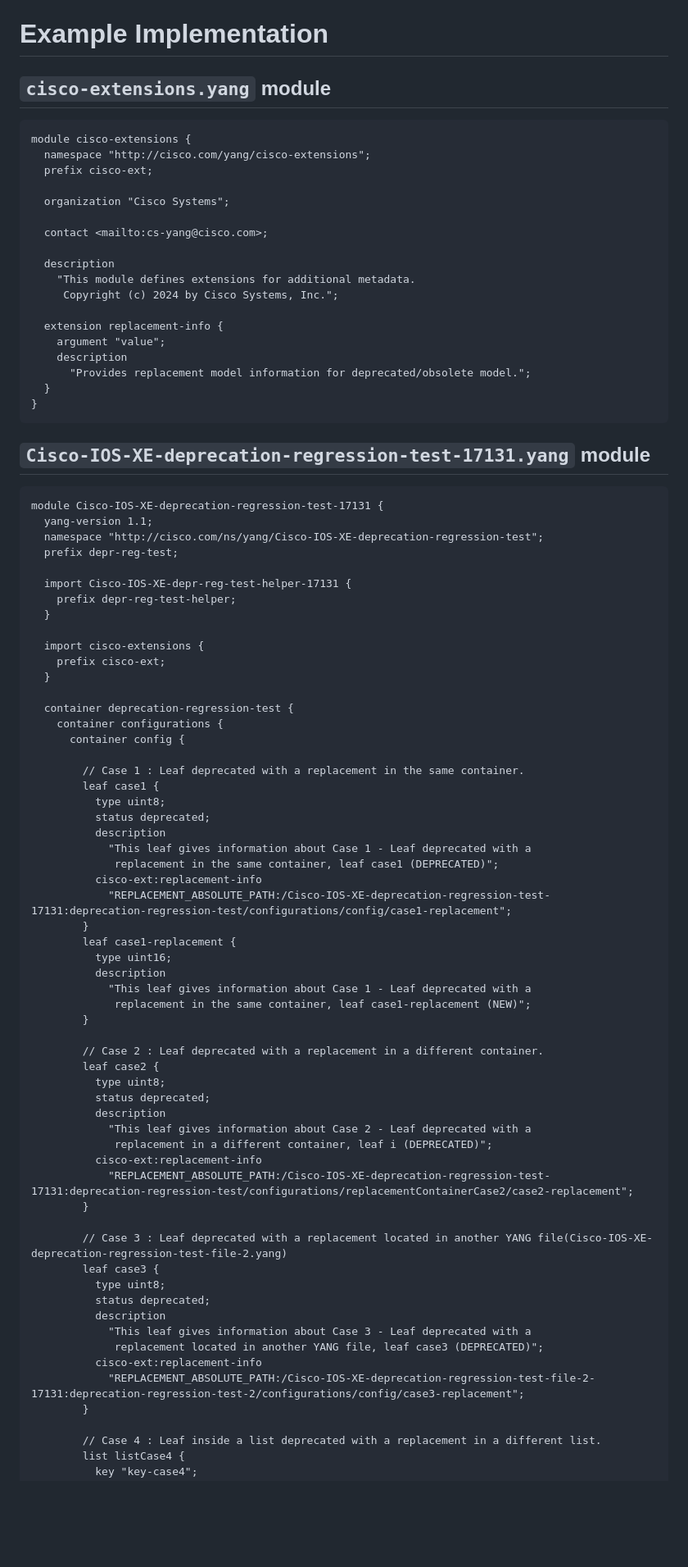
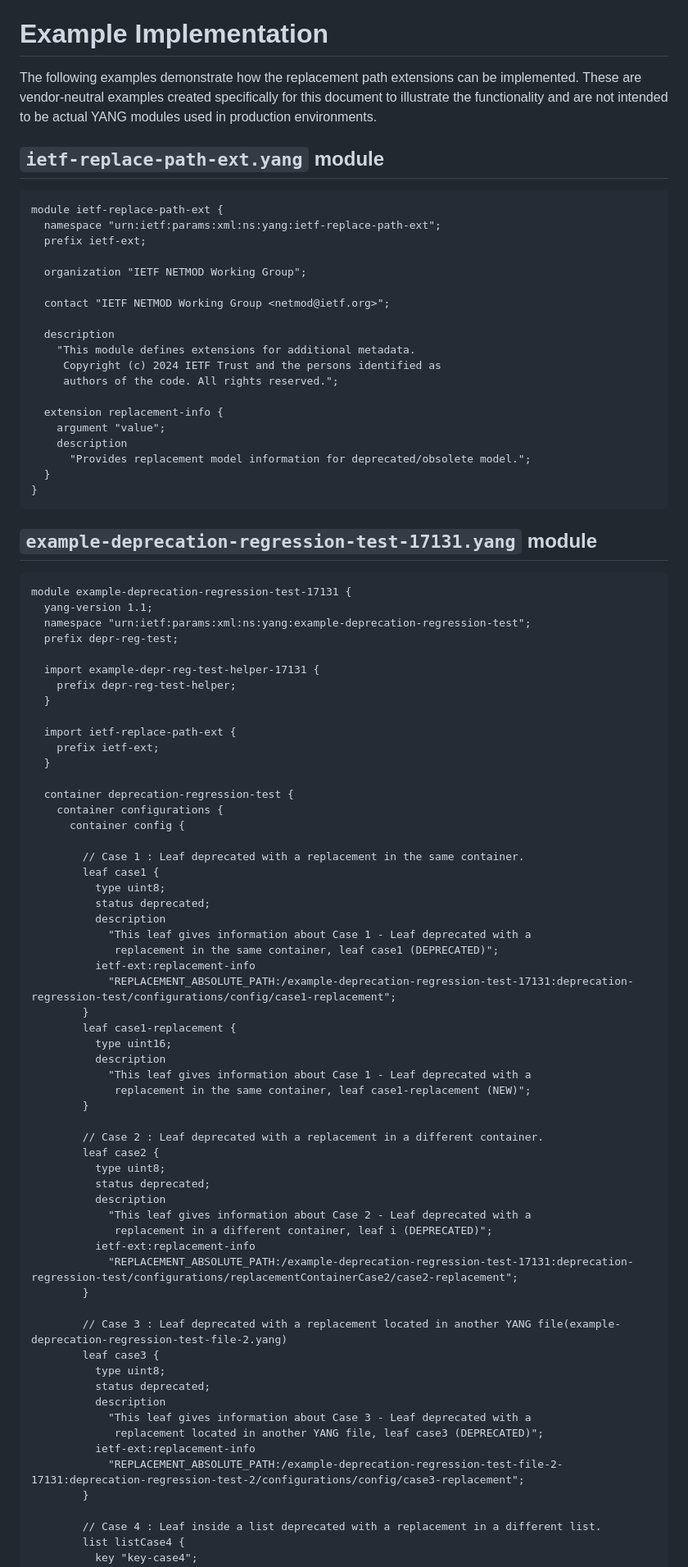
Before and after one commit to rajesh-rtv/yang-replacement, a Markdown page: draft-rtv-netmod-yang-subtree-replacement.md, the part around the change printed below. Shown: that part at 82% size. Drawn GitHub-style; blank space fills up the shorter version.

````diff
--- a/draft-rtv-netmod-yang-subtree-replacement.md
+++ b/draft-rtv-netmod-yang-subtree-replacement.md
@@ -190,20 +190,23 @@ When deprecating structures like container or list at their respective levels, i
 
 # Example Implementation
 
-## `cisco-extensions.yang` module
+The following examples demonstrate how the replacement path extensions can be implemented. These are vendor-neutral examples created specifically for this document to illustrate the functionality and are not intended to be actual YANG modules used in production environments.
+
+## `ietf-replace-path-ext.yang` module
 
 ```yang
-module cisco-extensions {
-  namespace "http://cisco.com/yang/cisco-extensions";
-  prefix cisco-ext;
+module ietf-replace-path-ext {
+  namespace "urn:ietf:params:xml:ns:yang:ietf-replace-path-ext";
+  prefix ietf-ext;
 
-  organization "Cisco Systems";
+  organization "IETF NETMOD Working Group";
 
-  contact <mailto:cs-yang@cisco.com>;
+  contact "IETF NETMOD Working Group <netmod@ietf.org>";
 
   description
     "This module defines extensions for additional metadata.
-     Copyright (c) 2024 by Cisco Systems, Inc.";
+     Copyright (c) 2024 IETF Trust and the persons identified as
+     authors of the code. All rights reserved.";
 
   extension replacement-info {
     argument "value";
@@ -213,20 +216,20 @@ module cisco-extensions {
 }
 ```
 
-## `Cisco-IOS-XE-deprecation-regression-test-17131.yang` module
+## `example-deprecation-regression-test-17131.yang` module
 
 ```yang
-module Cisco-IOS-XE-deprecation-regression-test-17131 {
+module example-deprecation-regression-test-17131 {
   yang-version 1.1;
-  namespace "http://cisco.com/ns/yang/Cisco-IOS-XE-deprecation-regression-test";
+  namespace "urn:ietf:params:xml:ns:yang:example-deprecation-regression-test";
   prefix depr-reg-test;
 
-  import Cisco-IOS-XE-depr-reg-test-helper-17131 {
+  import example-depr-reg-test-helper-17131 {
     prefix depr-reg-test-helper;
   }
 
-  import cisco-extensions {
-    prefix cisco-ext;
+  import ietf-replace-path-ext {
+    prefix ietf-ext;
   }
 
   container deprecation-regression-test {
@@ -240,8 +243,8 @@ module Cisco-IOS-XE-deprecation-regression-test-17131 {
           description
             "This leaf gives information about Case 1 - Leaf deprecated with a
              replacement in the same container, leaf case1 (DEPRECATED)";
-          cisco-ext:replacement-info
-            "REPLACEMENT_ABSOLUTE_PATH:/Cisco-IOS-XE-deprecation-regression-test-17131:deprecation-regression-test/configurations/config/case1-replacement";
+          ietf-ext:replacement-info
+            "REPLACEMENT_ABSOLUTE_PATH:/example-deprecation-regression-test-17131:deprecation-regression-test/configurations/config/case1-replacement";
         }
         leaf case1-replacement {
           type uint16;
@@ -257,19 +260,19 @@ module Cisco-IOS-XE-deprecation-regression-test-17131 {
           description
             "This leaf gives information about Case 2 - Leaf deprecated with a
              replacement in a different container, leaf i (DEPRECATED)";
-          cisco-ext:replacement-info
-            "REPLACEMENT_ABSOLUTE_PATH:/Cisco-IOS-XE-deprecation-regression-test-17131:deprecation-regression-test/configurations/replacementContainerCase2/case2-replacement";
+          ietf-ext:replacement-info
+            "REPLACEMENT_ABSOLUTE_PATH:/example-deprecation-regression-test-17131:deprecation-regression-test/configurations/replacementContainerCase2/case2-replacement";
         }
 
-        // Case 3 : Leaf deprecated with a replacement located in another YANG file(Cisco-IOS-XE-deprecation-regression-test-file-2.yang)
+        // Case 3 : Leaf deprecated with a replacement located in another YANG file(example-deprecation-regression-test-file-2.yang)
         leaf case3 {
           type uint8;
           status deprecated;
           description
             "This leaf gives information about Case 3 - Leaf deprecated with a
              replacement located in another YANG file, leaf case3 (DEPRECATED)";
-          cisco-ext:replacement-info
-            "REPLACEMENT_ABSOLUTE_PATH:/Cisco-IOS-XE-deprecation-regression-test-file-2-17131:deprecation-regression-test-2/configurations/config/case3-replacement";
+          ietf-ext:replacement-info
+            "REPLACEMENT_ABSOLUTE_PATH:/example-deprecation-regression-test-file-2-17131:deprecation-regression-test-2/configurations/config/case3-replacement";
         }
 
         // Case 4 : Leaf inside a list deprecated with a replacement in a different list.
````
Also changed, not shown: other parts of draft-rtv-netmod-yang-subtree-replacement.md (+117 -106 lines).
